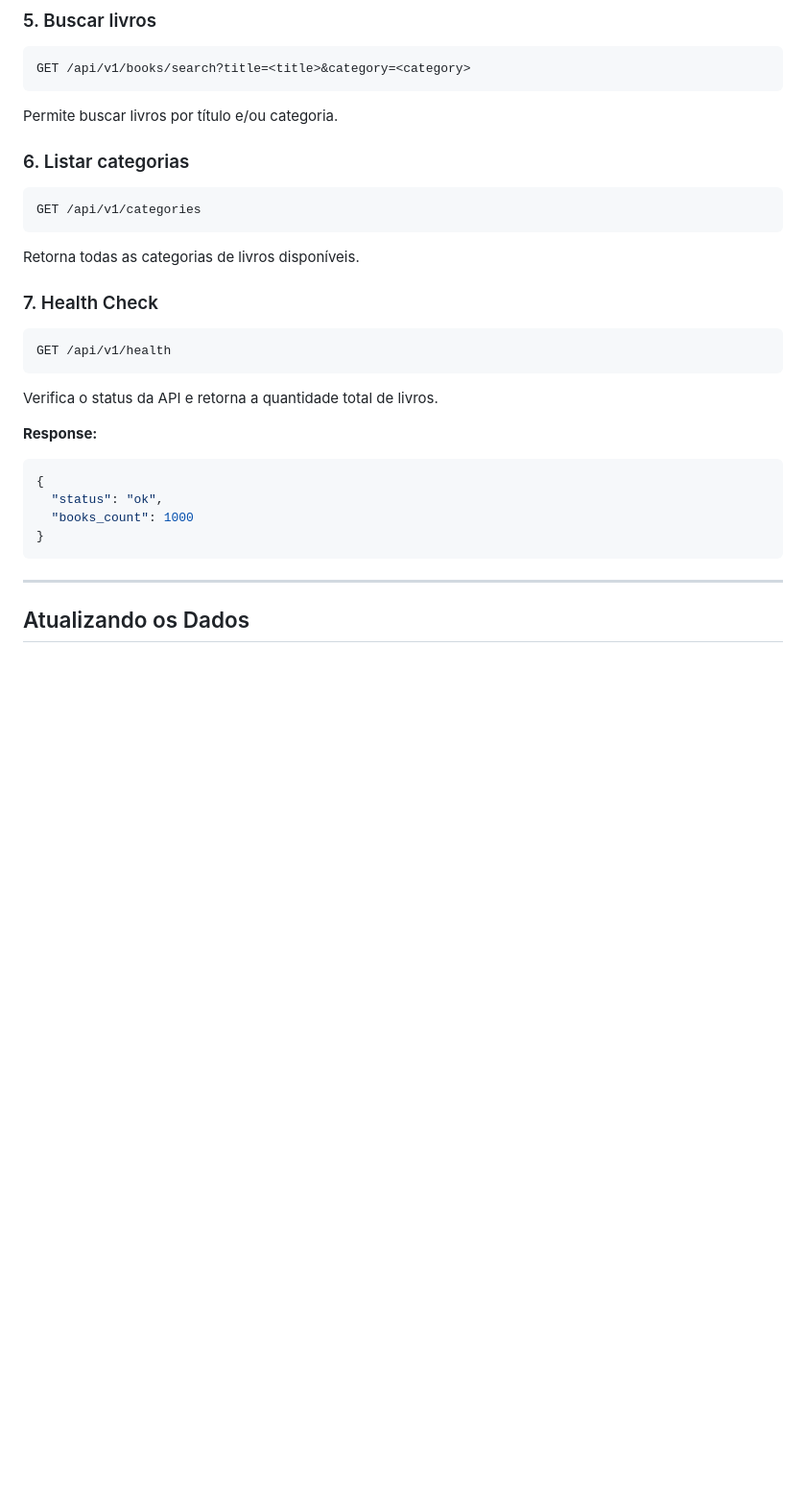
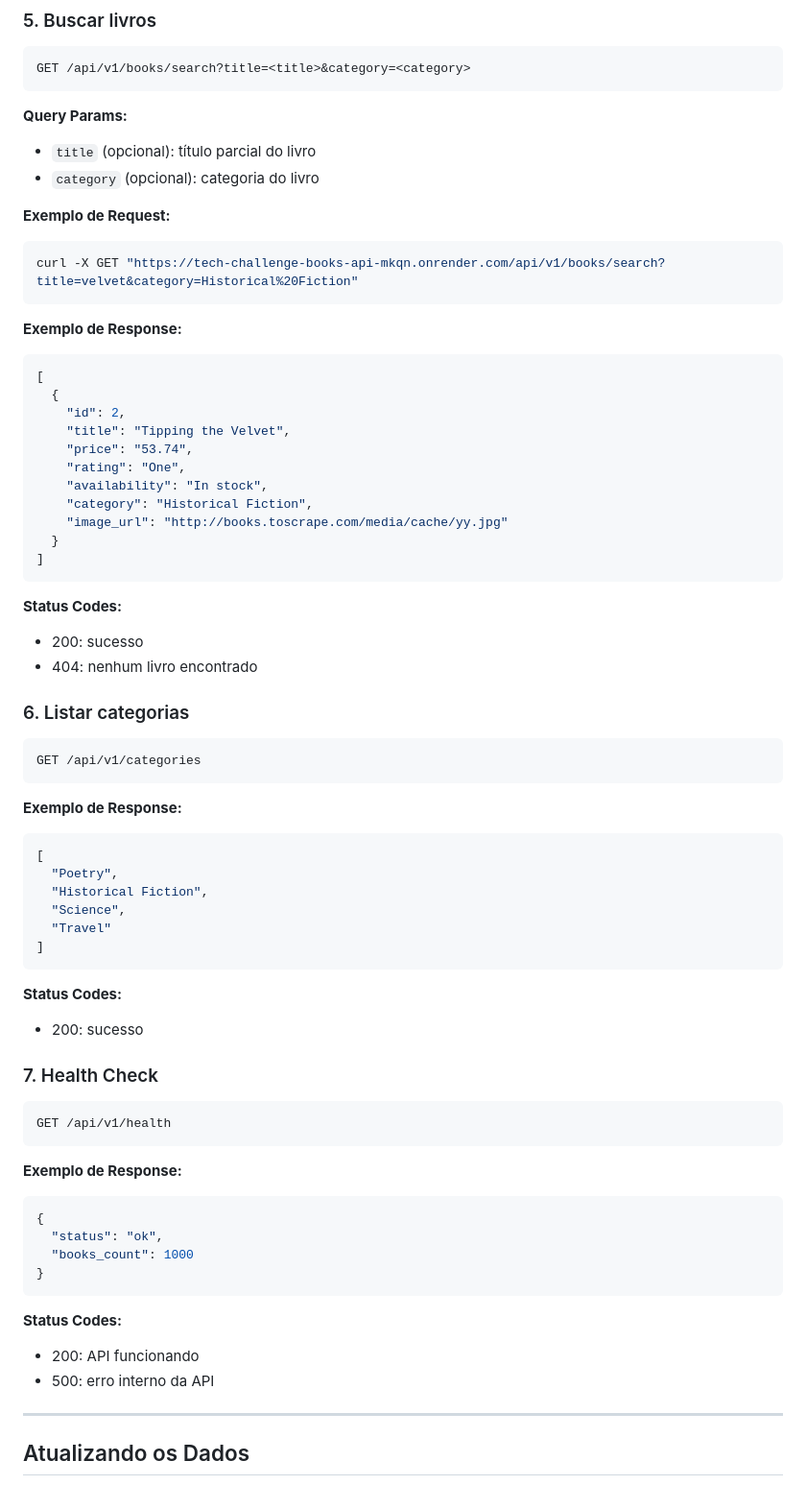
Before and after one commit to ErosNicolino/tech-challenge-books-api, a Markdown page: README.md, the part around the change printed below. Shown: that part at 96% size. GitHub-like rendering; blank space fills up the shorter version.

````diff
--- a/README.md
+++ b/README.md
@@ -153,7 +215,37 @@ Retorna os detalhes de um livro específico pelo ID.
 GET /api/v1/books/search?title=<title>&category=<category>
 ```
 
-Permite buscar livros por título e/ou categoria.
+**Query Params:**
+
+* `title` (opcional): título parcial do livro
+* `category` (opcional): categoria do livro
+
+**Exemplo de Request:**
+
+```bash
+curl -X GET "https://tech-challenge-books-api-mkqn.onrender.com/api/v1/books/search?title=velvet&category=Historical%20Fiction"
+```
+
+**Exemplo de Response:**
+
+```json
+[
+  {
+    "id": 2,
+    "title": "Tipping the Velvet",
+    "price": "53.74",
+    "rating": "One",
+    "availability": "In stock",
+    "category": "Historical Fiction",
+    "image_url": "http://books.toscrape.com/media/cache/yy.jpg"
+  }
+]
+```
+
+**Status Codes:**
+
+* 200: sucesso
+* 404: nenhum livro encontrado
 
 ### 6. Listar categorias
 
@@ -161,7 +253,20 @@ Permite buscar livros por título e/ou categoria.
 GET /api/v1/categories
 ```
 
-Retorna todas as categorias de livros disponíveis.
+**Exemplo de Response:**
+
+```json
+[
+  "Poetry",
+  "Historical Fiction",
+  "Science",
+  "Travel"
+]
+```
+
+**Status Codes:**
+
+* 200: sucesso
 
 ### 7. Health Check
 
@@ -169,9 +274,7 @@ Retorna todas as categorias de livros disponíveis.
 GET /api/v1/health
 ```
 
-Verifica o status da API e retorna a quantidade total de livros.
-
-**Response:**
+**Exemplo de Response:**
 
 ```json
 {
@@ -179,6 +282,11 @@ Verifica o status da API e retorna a quantidade total de livros.
   "books_count": 1000
 }
 ```
+
+**Status Codes:**
+
+* 200: API funcionando
+* 500: erro interno da API
 
 ---
 
````
Also changed, not shown: other parts of README.md (+64 -2 lines).
